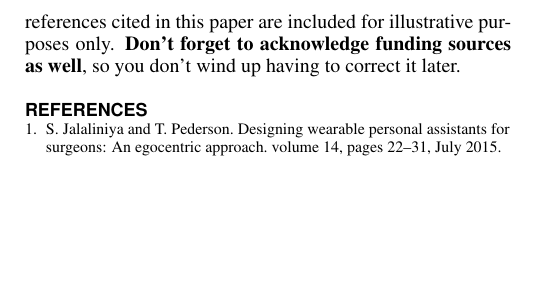
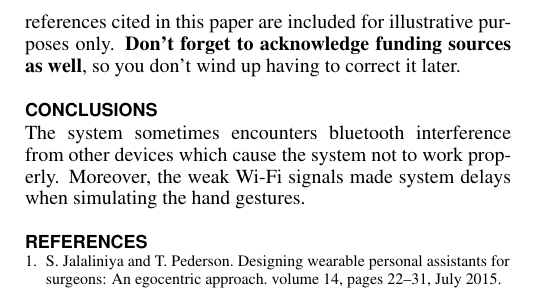
Before and after one commit to inau/pervasive2-report, a LaTeX document (ubicomp.tex): part of one column of page 3 of 3, cut so that both start at the same text, the shorter picture padded with empty space. Compiled offline with pdfLaTeX.

Commit message:
update conclusion

```diff
--- a/ubicomp.tex
+++ b/ubicomp.tex
@@ -115,6 +115,10 @@ are included for illustrative purposes only.  \textbf{Don't forget
 to acknowledge funding sources as well}, so you don't wind up
 having to correct it later.
 
+\section{Conclusions}
+The system sometimes encounters bluetooth interference from other devices which
+cause the system not to work properly. Moreover, the weak Wi-Fi signals made system delays when simulating the hand gestures.
+
 %\section{References}
 %1. Jalaliniya, S., and Pederson, T.\textit{Designing Wearable Personal Assistants for Surgeons: An Egocentric Approach}. IEEE Pervasive Computing Magazine 2015.
 
```
